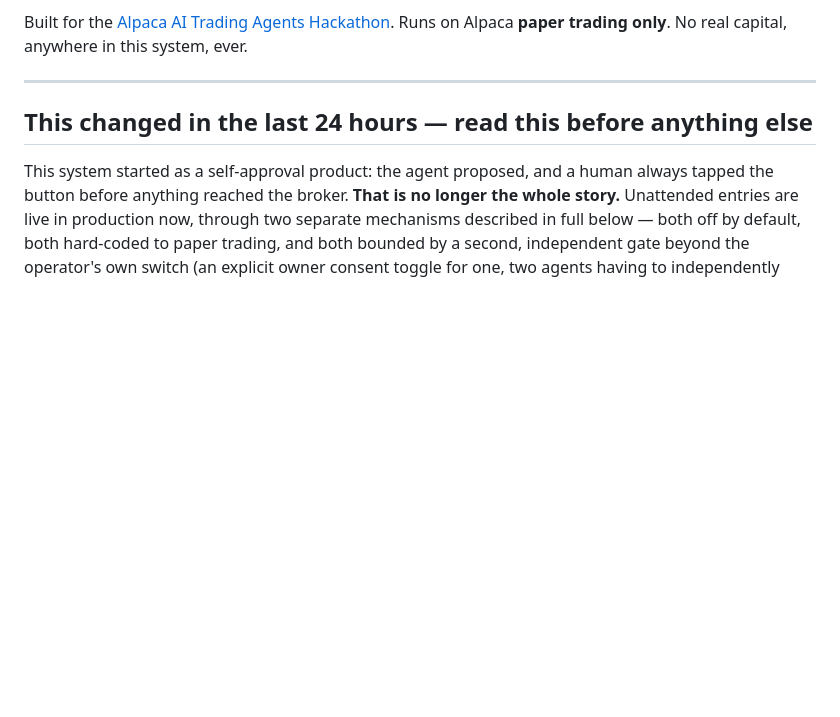
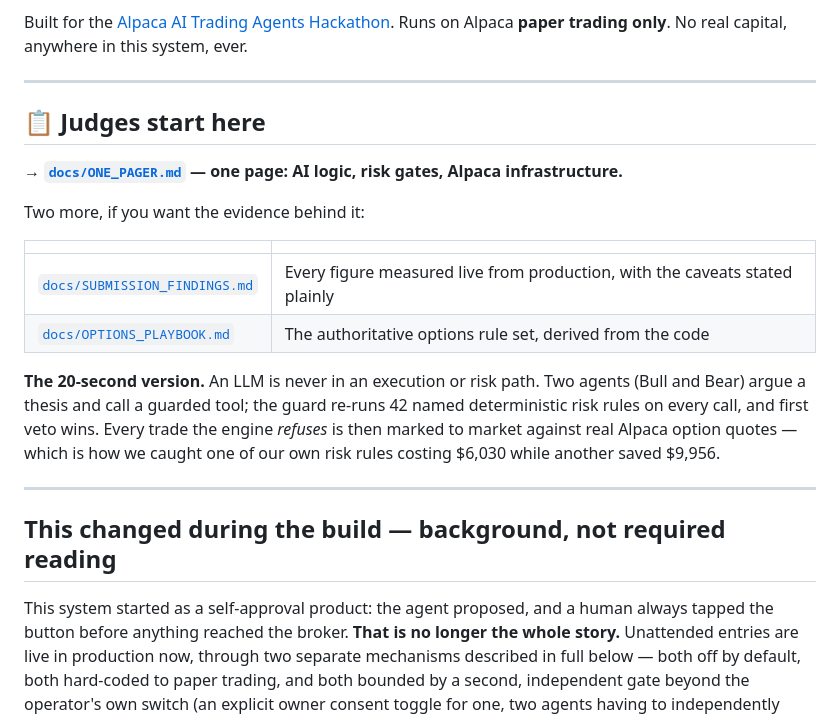
Before and after one commit to insaneamogh/AutonomousTradeAgents, a Markdown page: README.md, the part around the change. Drawn GitHub-style; blank space fills up the shorter version.

```diff
--- a/README.md
+++ b/README.md
@@ -9,7 +9,26 @@ Runs on Alpaca **paper trading only**. No real capital, anywhere in this system,
 
 ---
 
-## This changed in the last 24 hours — read this before anything else
+## 📋 Judges start here
+
+**→ [`docs/ONE_PAGER.md`](docs/ONE_PAGER.md) — one page: AI logic, risk gates, Alpaca infrastructure.**
+
+Two more, if you want the evidence behind it:
+
+| | |
+|---|---|
+| [`docs/SUBMISSION_FINDINGS.md`](docs/SUBMISSION_FINDINGS.md) | Every figure measured live from production, with the caveats stated plainly |
+| [`docs/OPTIONS_PLAYBOOK.md`](docs/OPTIONS_PLAYBOOK.md) | The authoritative options rule set, derived from the code |
+
+**The 20-second version.** An LLM is never in an execution or risk path. Two agents
+(Bull and Bear) argue a thesis and call a guarded tool; the guard re-runs 42 named
+deterministic risk rules on every call, and first veto wins. Every trade the engine
+*refuses* is then marked to market against real Alpaca option quotes — which is how we
+caught one of our own risk rules costing $6,030 while another saved $9,956.
+
+---
+
+## This changed during the build — background, not required reading
 
 This system started as a self-approval product: the agent proposed, and a human
 always tapped the button before anything reached the broker. **That is no longer
```
Also changed, not shown: docs/ONE_PAGER.md (added, +96 -0 lines).
